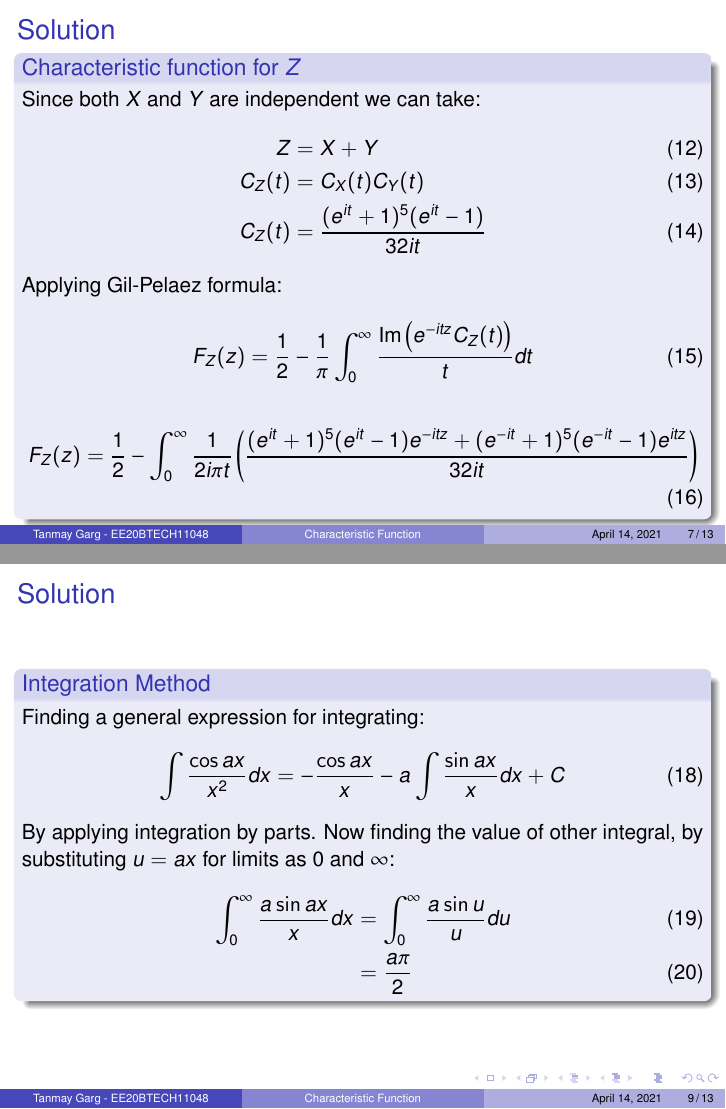
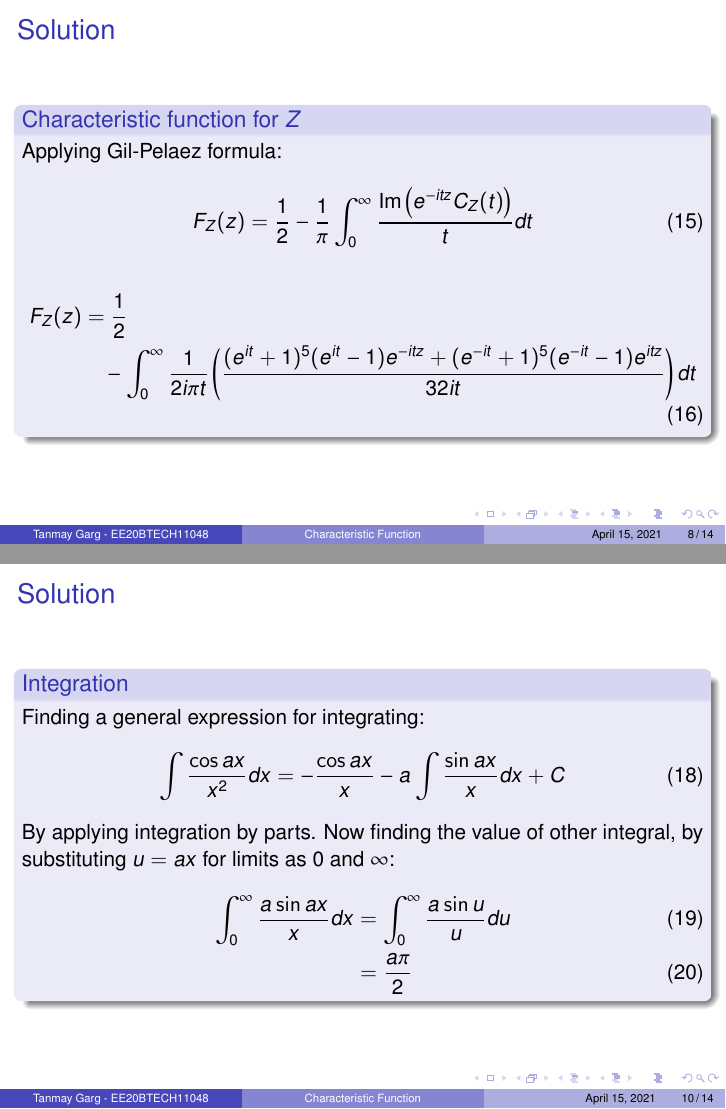
Before and after one commit to tanmaygar/AI-Course, LaTeX slides (challenge mixture ppt/challenge_mixture_ppt.tex): pages 7 and 9 of 13 before the commit and pages 8 and 10 of 14 after it, joined at a grey line. The pictures show the PDF file challenge mixture ppt/challenge_mixture_ppt.pdf that the author committed with the source.

Commit message:
Add files via upload

```diff
--- a/challenge mixture ppt/challenge_mixture_ppt.tex
+++ b/challenge mixture ppt/challenge_mixture_ppt.tex
@@ -108,14 +108,21 @@ Since both $X$ and $Y$ are independent we can take:
     C_Z(t)&=C_X(t)C_Y(t)\\
     C_Z(t)&= \frac{(e^{it}+1)^5(e^{it}-1)}{32it}
 \end{align}
+
+\end{block}
+\end{frame}
+\begin{frame}{Solution}
+\begin{block}{Characteristic function for $Z$}
 Applying Gil-Pelaez formula:
 \begin{align}
     F_Z(z)=\frac{1}{2}-\frac{1}{\pi}\int_0^\infty \frac{\text{Im}\left(e^{-itz}C_Z(t)\right)}{t}dt
 \end{align}
 \begin{align}
-    F_Z(z)=\frac{1}{2}-\int_0^\infty\frac{1}{2i\pi t}\left(\frac{(e^{it}+1)^5(e^{it}-1)e^{-itz}+(e^{-it}+1)^5(e^{-it}-1)e^{itz}}{32it}\right)
+\nonumber
+    F_Z(z)&=\frac{1}{2}\\&\quad-\int_0^\infty\frac{1}{2i\pi t}\left(\frac{(e^{it}+1)^5(e^{it}-1)e^{-itz}+(e^{-it}+1)^5(e^{-it}-1)e^{itz}}{32it}\right)dt
 \end{align}
 \end{block}
+
 \end{frame}
 \begin{frame}{Solution}
     \begin{block}{$\pr{X+Y \leq 2}$ or $\pr{Z\leq 2}$}
@@ -128,7 +135,7 @@ Applying Gil-Pelaez formula:
     \end{block}
 \end{frame}
 \begin{frame}{Solution}
-\begin{block}{Integration Method}
+\begin{block}{Integration}
 Finding a general expression for integrating:
 \begin{align}
     \int \frac{\cos{ax}}{x^2}dx=-\frac{\cos{ax}}{x}-a\int\frac{\sin{ax}}{x}dx + C\label{gen1}
```
Also changed, not shown: challenge mixture ppt/challenge_mixture_ppt.pdf.
